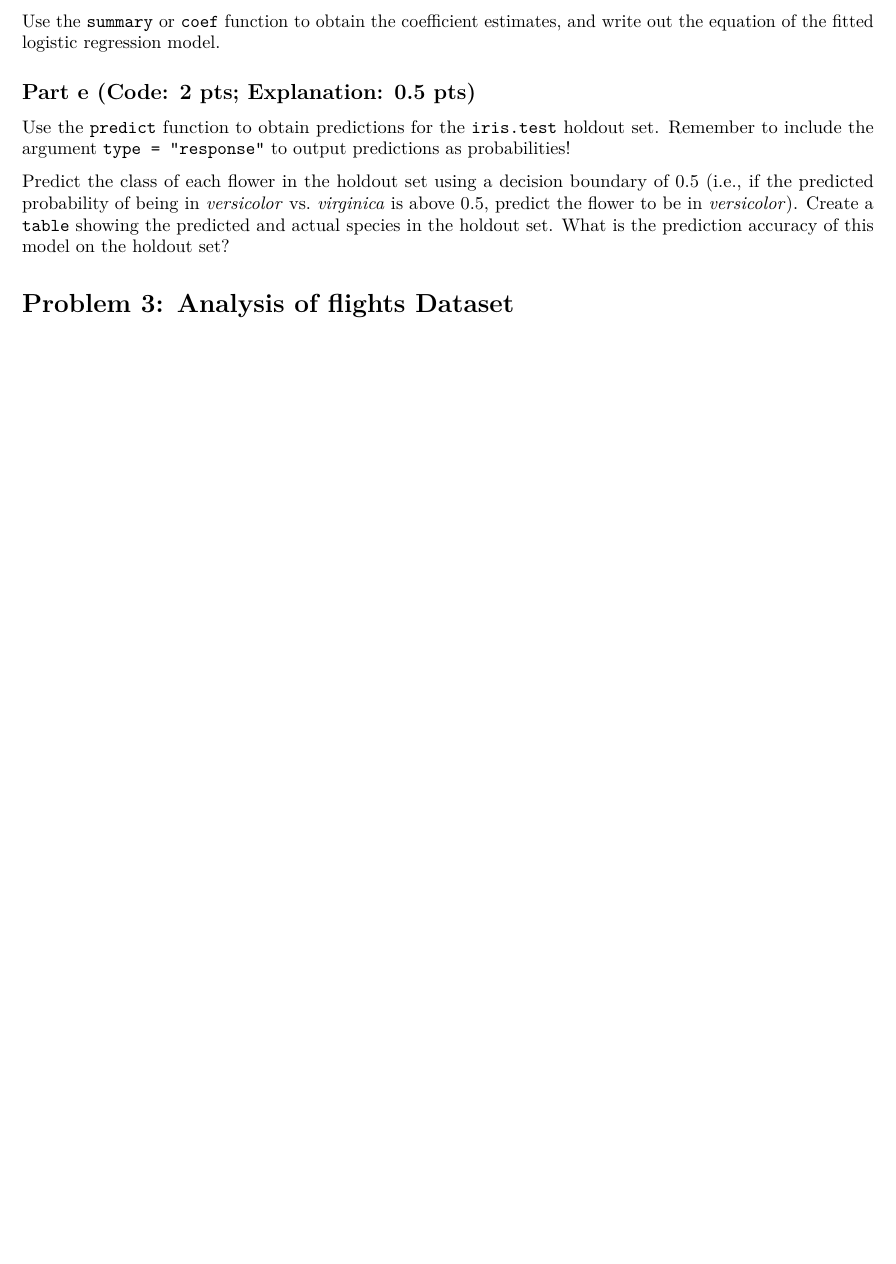
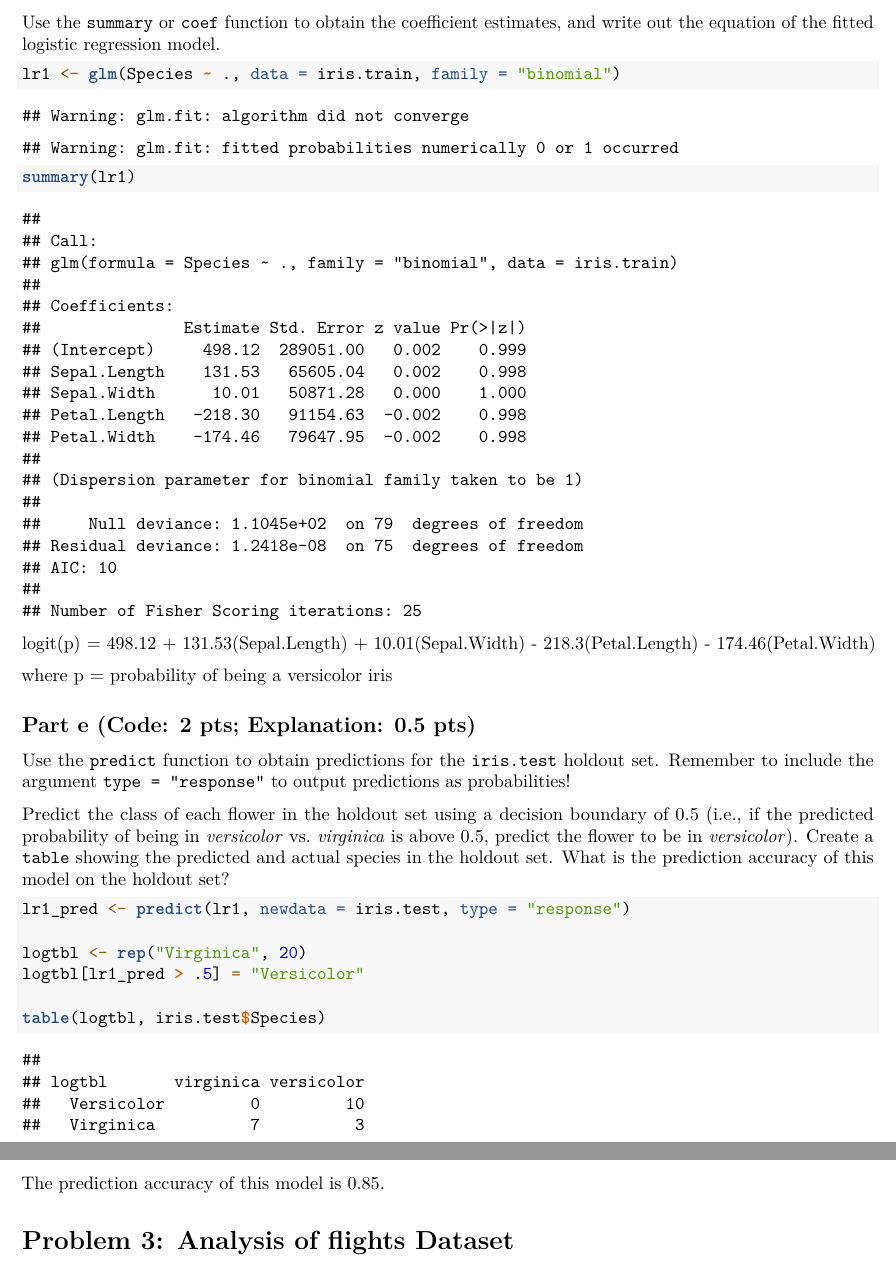
Before and after one commit to lvll2/MATH-437, an R Markdown document (Lab6.Rmd): part of page 9 of 12 before the commit and two parts of pages 9 and 10 of 12 after it, the two joined at a grey line, cut so that both start at the same text, the shorter picture padded with empty space. Rendered offline with R 4.5, knitr and Pandoc, then LaTeX, with nearby package versions; some code elsewhere in the file could not run offline.

Commit message:
Finished Problem 2

````diff
--- a/Lab6.Rmd
+++ b/Lab6.Rmd
@@ -339,11 +347,31 @@ Fit a logistic regression model on the training set predicting `Species` from th
 
 Use the `summary` or `coef` function to obtain the coefficient estimates, and write out the equation of the fitted logistic regression model.
 
+```{r}
+lr1 <- glm(Species ~ ., data = iris.train, family = "binomial")
+summary(lr1)
+```
+logit(p) = 498.12 + 131.53(Sepal.Length) + 10.01(Sepal.Width) - 218.3(Petal.Length) - 174.46(Petal.Width)
+
+where p = probability of being a versicolor iris
+
+
 ## Part e (Code: 2 pts; Explanation: 0.5 pts)
 
 Use the `predict` function to obtain predictions for the `iris.test` holdout set. Remember to include the argument `type = "response"` to output predictions as probabilities!
 
 Predict the class of each flower in the holdout set using a decision boundary of 0.5 (i.e., if the predicted probability of being in *versicolor* vs. *virginica* is above 0.5, predict the flower to be in *versicolor*). Create a `table` showing the predicted and actual species in the holdout set. What is the prediction accuracy of this model on the holdout set?
+
+```{r}
+lr1_pred <- predict(lr1, newdata = iris.test, type = "response")
+
+logtbl <- rep("Virginica", 20)
+logtbl[lr1_pred > .5] = "Versicolor"
+
+table(logtbl, iris.test$Species)
+
+```
+The prediction accuracy of this model is `r 17/20`.
 
 # Problem 3: Analysis of flights Dataset
 
````
Also changed, not shown: Lab6.Rmd (10 more changed lines).
